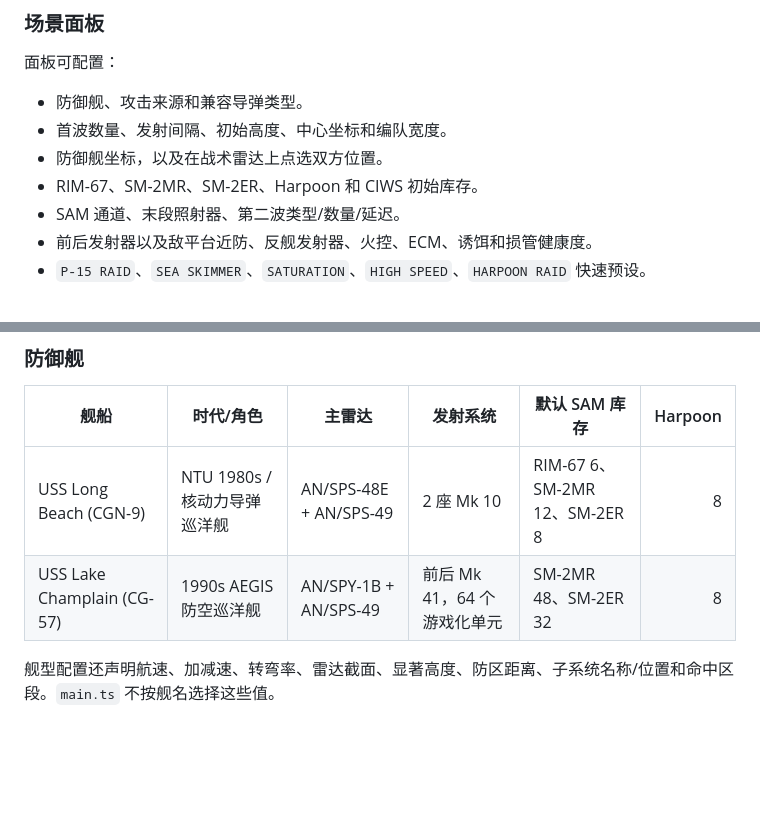
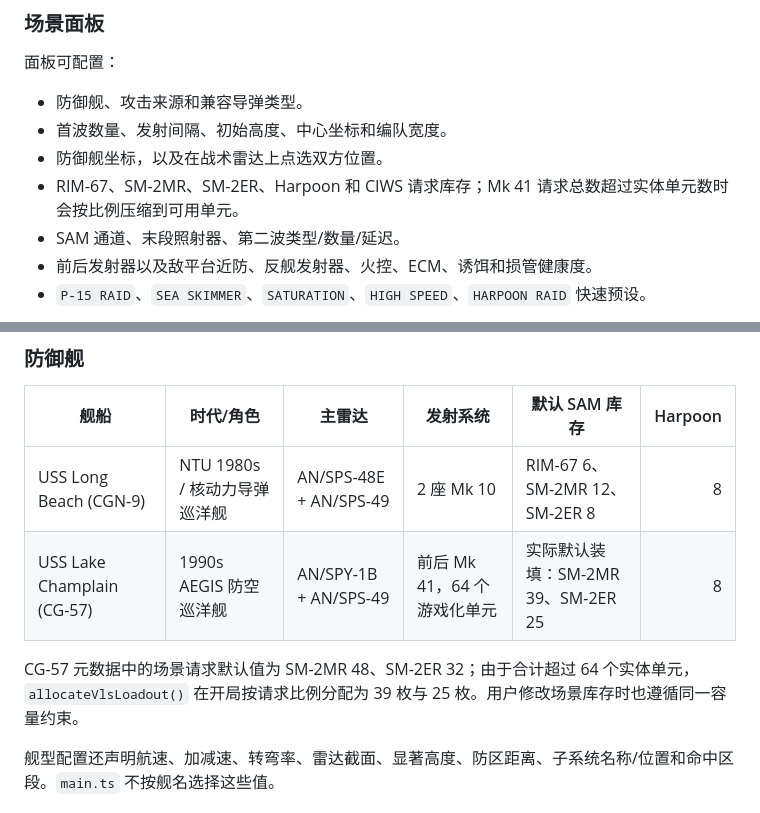
Before and after one commit to Sekai6/game-coldwar-intercept, a Markdown page: README.md, 2 parts joined by grey strips. Rendered like a GitHub page; blank space fills up the shorter version.

Commit message:
Clarify CG-57 VLS default loadout

```diff
--- a/README.md
+++ b/README.md
@@ -156,7 +156,7 @@ npm run build
 - 防御舰、攻击来源和兼容导弹类型。
 - 首波数量、发射间隔、初始高度、中心坐标和编队宽度。
 - 防御舰坐标，以及在战术雷达上点选双方位置。
-- RIM-67、SM-2MR、SM-2ER、Harpoon 和 CIWS 初始库存。
+- RIM-67、SM-2MR、SM-2ER、Harpoon 和 CIWS 请求库存；Mk 41 请求总数超过实体单元数时会按比例压缩到可用单元。
 - SAM 通道、末段照射器、第二波类型/数量/延迟。
 - 前后发射器以及敌平台近防、反舰发射器、火控、ECM、诱饵和损管健康度。
 - `P-15 RAID`、`SEA SKIMMER`、`SATURATION`、`HIGH SPEED`、`HARPOON RAID` 快速预设。
@@ -171,7 +171,9 @@ npm run build
 | 舰船 | 时代/角色 | 主雷达 | 发射系统 | 默认 SAM 库存 | Harpoon |
 |---|---|---|---|---|---:|
 | USS Long Beach (CGN-9) | NTU 1980s / 核动力导弹巡洋舰 | AN/SPS-48E + AN/SPS-49 | 2 座 Mk 10 | RIM-67 6、SM-2MR 12、SM-2ER 8 | 8 |
-| USS Lake Champlain (CG-57) | 1990s AEGIS 防空巡洋舰 | AN/SPY-1B + AN/SPS-49 | 前后 Mk 41，64 个游戏化单元 | SM-2MR 48、SM-2ER 32 | 8 |
+| USS Lake Champlain (CG-57) | 1990s AEGIS 防空巡洋舰 | AN/SPY-1B + AN/SPS-49 | 前后 Mk 41，64 个游戏化单元 | 实际默认装填：SM-2MR 39、SM-2ER 25 | 8 |
+
+CG-57 元数据中的场景请求默认值为 SM-2MR 48、SM-2ER 32；由于合计超过 64 个实体单元，`allocateVlsLoadout()` 在开局按请求比例分配为 39 枚与 25 枚。用户修改场景库存时也遵循同一容量约束。
 
 舰型配置还声明航速、加减速、转弯率、雷达截面、显著高度、防区距离、子系统名称/位置和命中区段。`main.ts` 不按舰名选择这些值。
 
```
